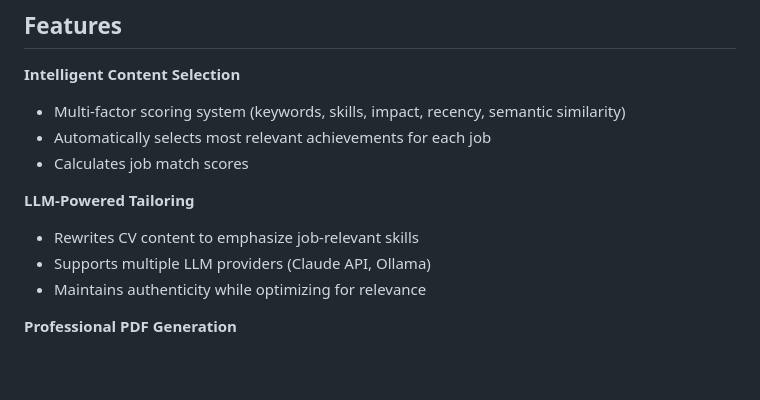
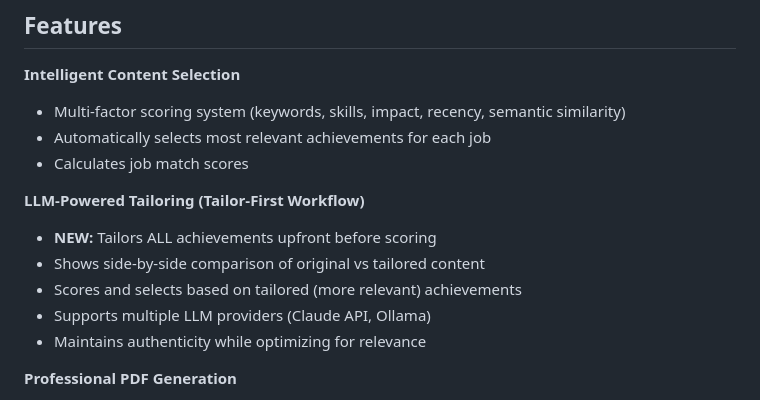
Before and after one commit to tzetze/cvforge, a Markdown page: README.md, the part around one of its changes. GitHub-like rendering; blank space fills up the shorter version.

```diff
--- a/README.md
+++ b/README.md
@@ -9,8 +9,10 @@ An AI-powered CV generation system that creates targeted, ATS-compliant CVs tail
 - Automatically selects most relevant achievements for each job
 - Calculates job match scores
 
-**LLM-Powered Tailoring**
-- Rewrites CV content to emphasize job-relevant skills
+**LLM-Powered Tailoring (Tailor-First Workflow)**
+- **NEW:** Tailors ALL achievements upfront before scoring
+- Shows side-by-side comparison of original vs tailored content
+- Scores and selects based on tailored (more relevant) achievements
 - Supports multiple LLM providers (Claude API, Ollama)
 - Maintains authenticity while optimizing for relevance
 
```
Also changed, not shown: other parts of README.md (+52 -0 lines).
